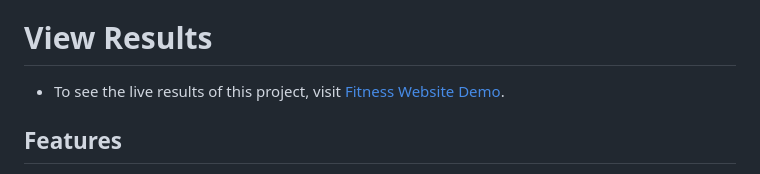
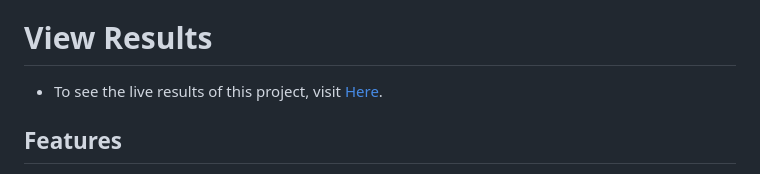
Before and after one commit to rahulinchal/yolo-web-app, a Markdown page: README.md, the part around the change. Rendered like a GitHub page.

```diff
--- a/README.md
+++ b/README.md
@@ -3,7 +3,7 @@
 This web application enables users to train and use object detection models based on YOLO (You Only Look Once) frameworks. The app supports project setup, dataset uploads, model configuration, training, prediction, and multiple task types including Detection, Classification, and Segmentation.
 
 # View Results
-- To see the live results of this project, visit [Fitness Website Demo](https://rahulinchal.github.io/yolo-web-app/).
+- To see the live results of this project, visit [Here](https://rahulinchal.github.io/yolo-web-app/).
 
 ## Features
 
```
